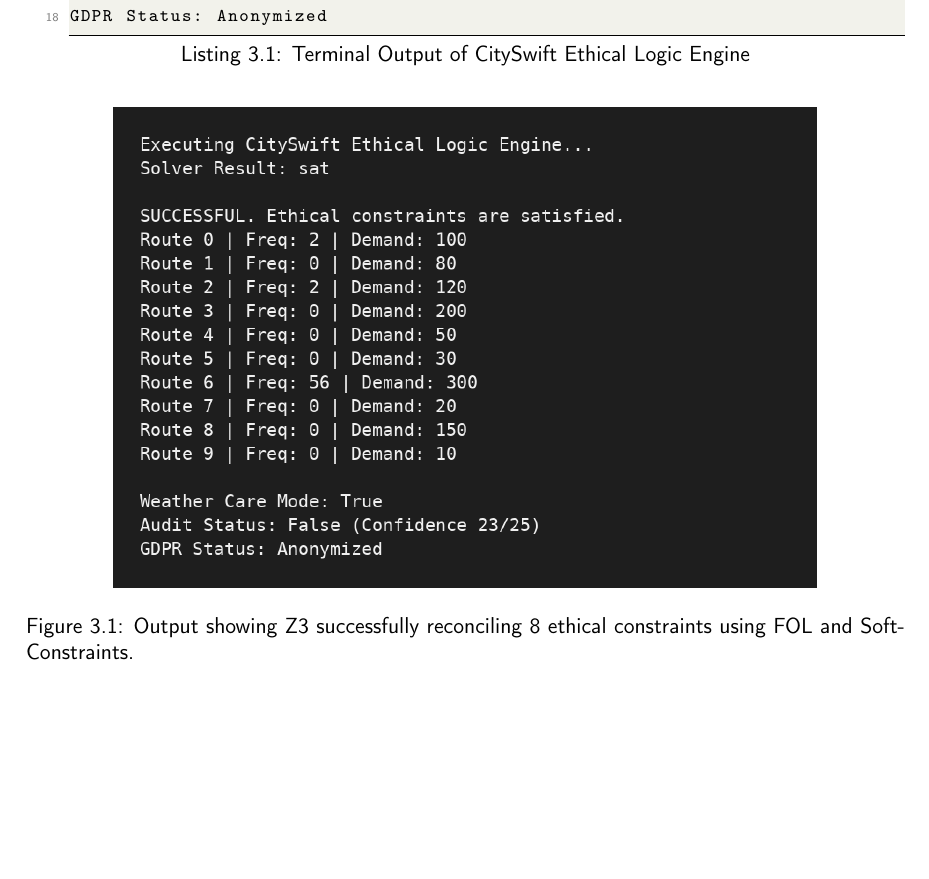
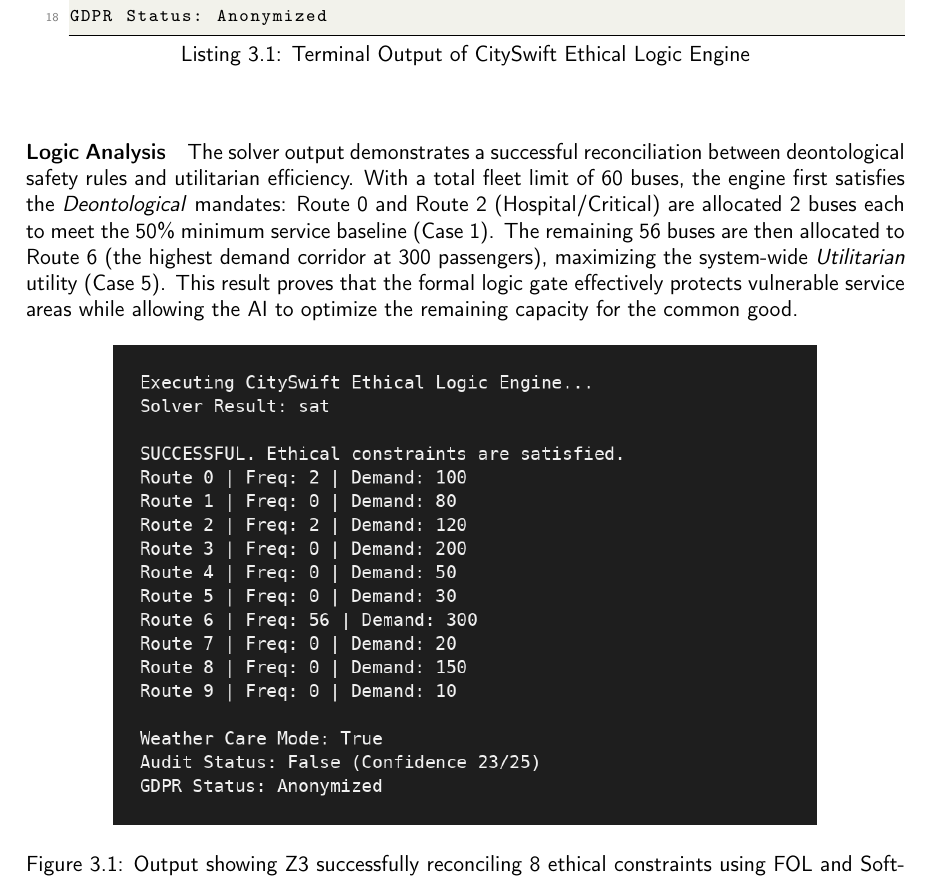
Before and after one commit to jose-r-morera/ethics-reflective-portfolio, a LaTeX thesis (report/report.tex): part of page 18 of 24, cut so that both start at the same text, the shorter picture padded with empty space. Compiled offline with pdfLaTeX.

Commit message:
added result analysis to report and finalized technical documentation

```diff
--- a/report/report.tex
+++ b/report/report.tex
@@ -582,6 +582,9 @@
 GDPR Status: Anonymized
 \end{lstlisting}
 
+\paragraph{Logic Analysis}
+The solver output demonstrates a successful reconciliation between deontological safety rules and utilitarian efficiency. With a total fleet limit of 60 buses, the engine first satisfies the \textit{Deontological} mandates: Route 0 and Route 2 (Hospital/Critical) are allocated 2 buses each to meet the 50\% minimum service baseline (Case 1). The remaining 56 buses are then allocated to Route 6 (the highest demand corridor at 300 passengers), maximizing the system-wide \textit{Utilitarian} utility (Case 5). This result proves that the formal logic gate effectively protects vulnerable service areas while allowing the AI to optimize the remaining capacity for the common good.
+
 \begin{figure}[h!]
   \centering
   \includegraphics[width=0.8\textwidth]{z3_success_output.png}
```
Also changed, not shown: report/report.pdf, 9 other files.
